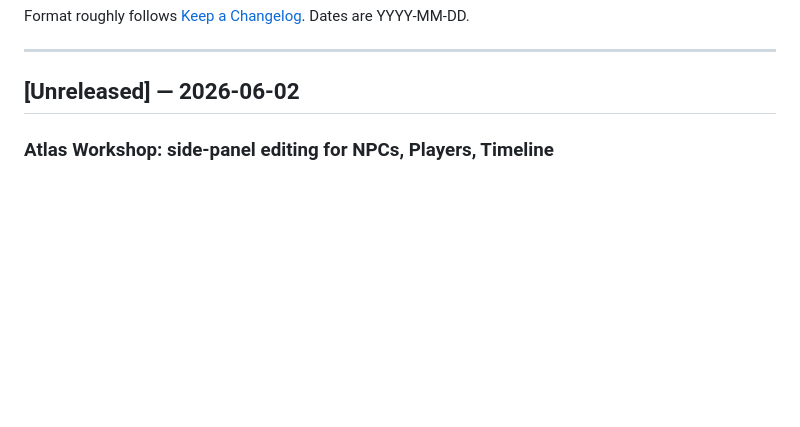
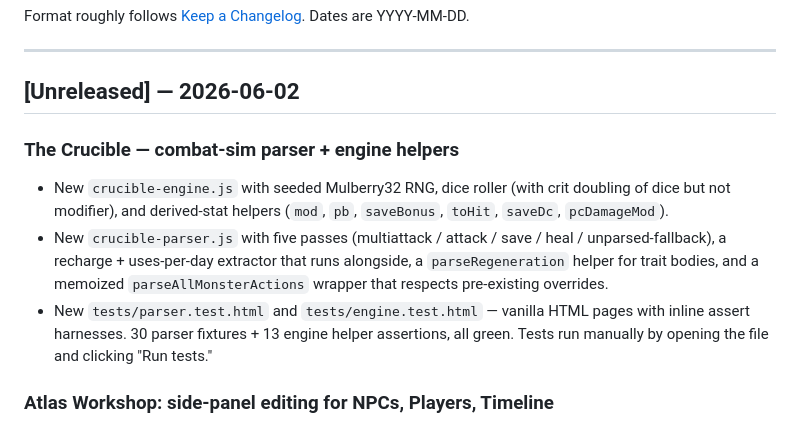
Before and after one commit to Gifftd/the-spire, a Markdown page: CHANGELOG.md, the part around the change. Rendered like a GitHub page; blank space fills up the shorter version.

Commit message:
Changelog: Crucible parser + engine helpers

```diff
--- a/CHANGELOG.md
+++ b/CHANGELOG.md
@@ -8,6 +8,20 @@ Dates are YYYY-MM-DD.
 ---
 
 ## [Unreleased] — 2026-06-02
+
+### The Crucible — combat-sim parser + engine helpers
+
+- New `crucible-engine.js` with seeded Mulberry32 RNG, dice roller
+  (with crit doubling of dice but not modifier), and derived-stat helpers
+  (`mod`, `pb`, `saveBonus`, `toHit`, `saveDc`, `pcDamageMod`).
+- New `crucible-parser.js` with five passes (multiattack / attack / save /
+  heal / unparsed-fallback), a recharge + uses-per-day extractor that runs
+  alongside, a `parseRegeneration` helper for trait bodies, and a memoized
+  `parseAllMonsterActions` wrapper that respects pre-existing overrides.
+- New `tests/parser.test.html` and `tests/engine.test.html` — vanilla
+  HTML pages with inline assert harnesses. 30 parser fixtures + 13 engine
+  helper assertions, all green. Tests run manually by opening the file
+  and clicking "Run tests."
 
 ### Atlas Workshop: side-panel editing for NPCs, Players, Timeline
 
```
